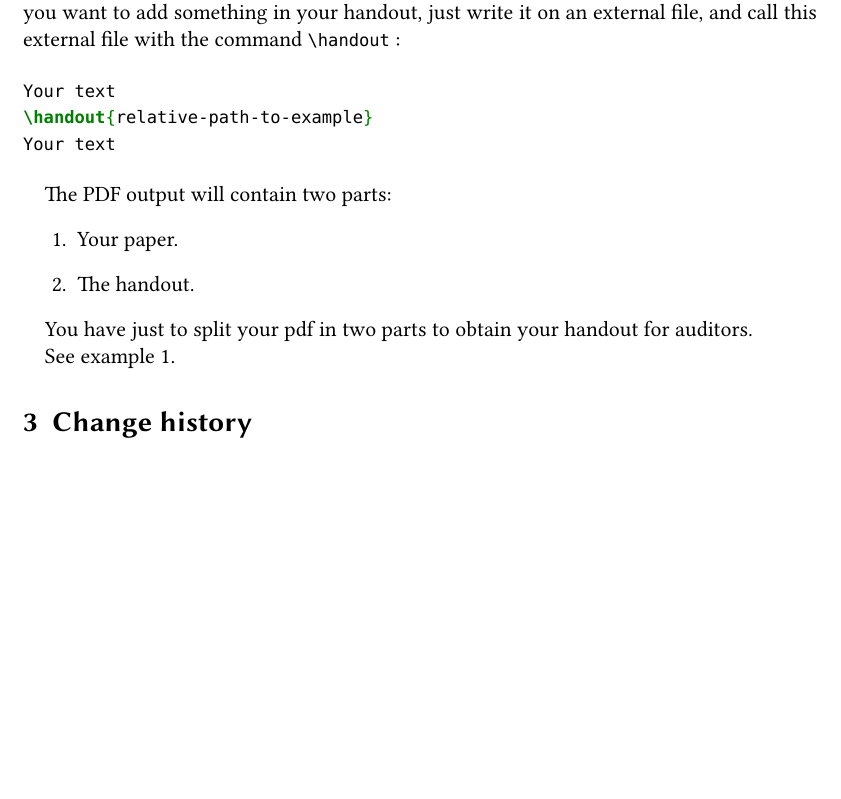
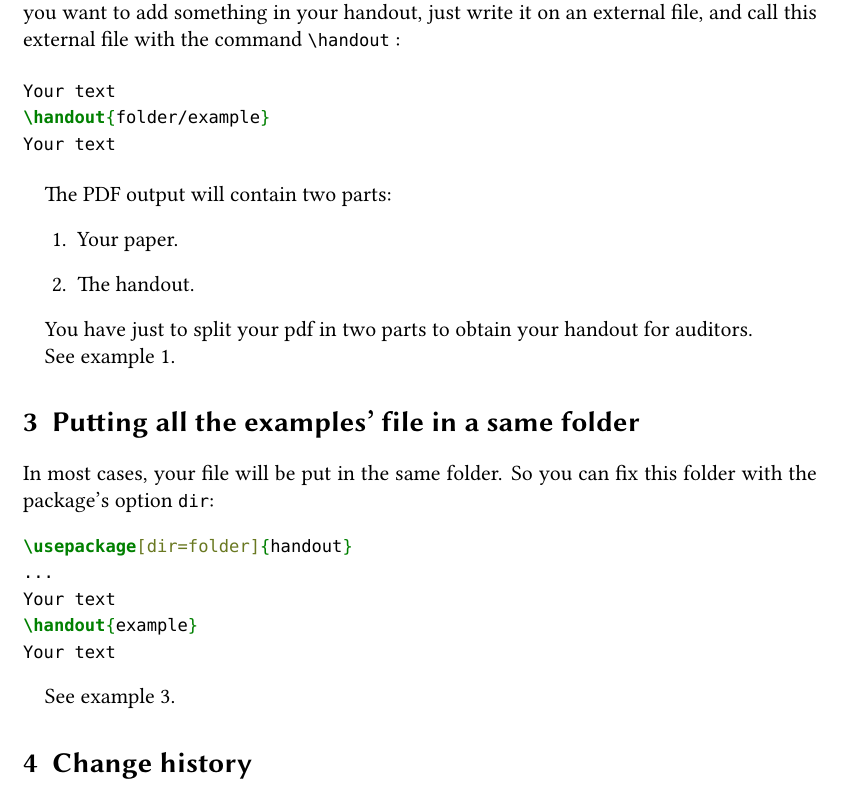
Before and after one commit to maieul/handout, a LaTeX document (handout.tex): part of page 2 of 2, cut so that both start at the same text, the shorter picture padded with empty space. Compiled offline with XeLaTeX.

Commit message:
indiquer une bonne fois pour tous le dossier

```diff
--- a/handout.tex
+++ b/handout.tex
@@ -57,7 +57,7 @@ The idea of the this package is to prepare handout during the writing of the pap
 
 \begin{minted}{tex}
 Your text
-\handout{relative-path-to-example}
+\handout{folder/example}
 Your text
 \end{minted}
 
@@ -71,8 +71,21 @@ You have just to split your pdf in two parts to obtain your handout for auditors
 
 See example~1.
 
+
+\section{Putting all the examples' file in a same folder}
+
+In most cases, your file will be put in the same folder. So you can fix this folder with the package's option \opt{dir}:
+\begin{minted}{tex}
+\usepackage[dir=folder]{handout}
+...
+Your text
+\handout{example}
+Your text
+\end{minted}{tex}
+
+See example~3.
+
 \section{Change history}
-
 
 \begin{changelog}
 
```
